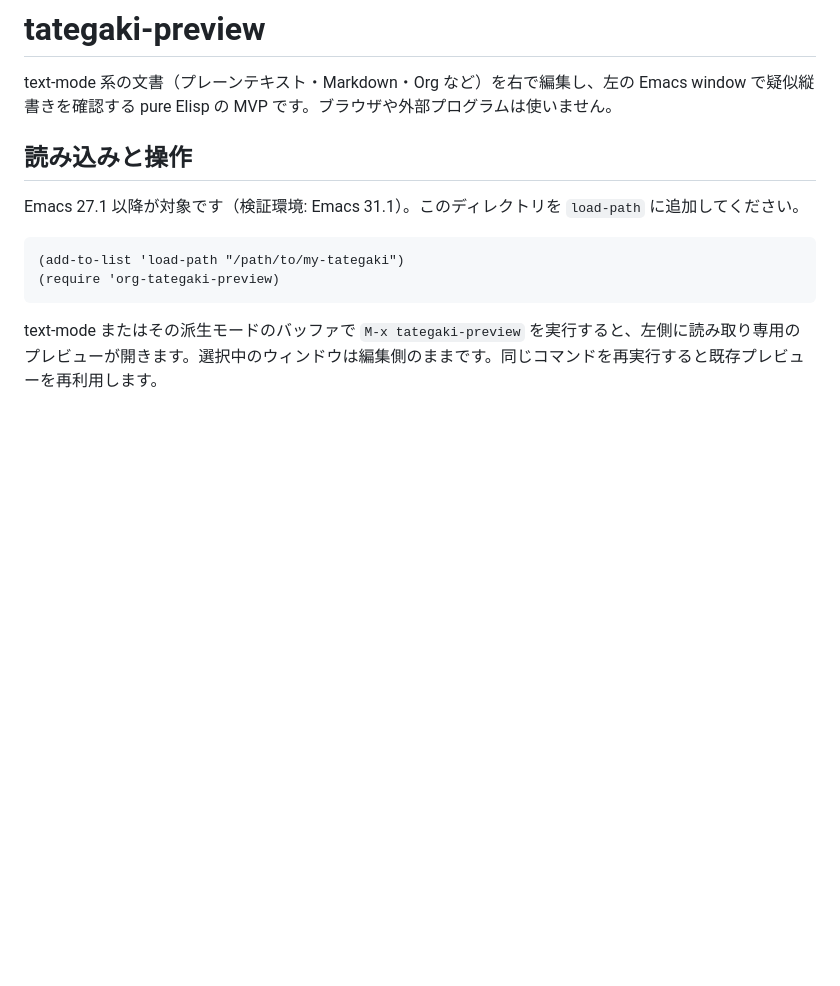
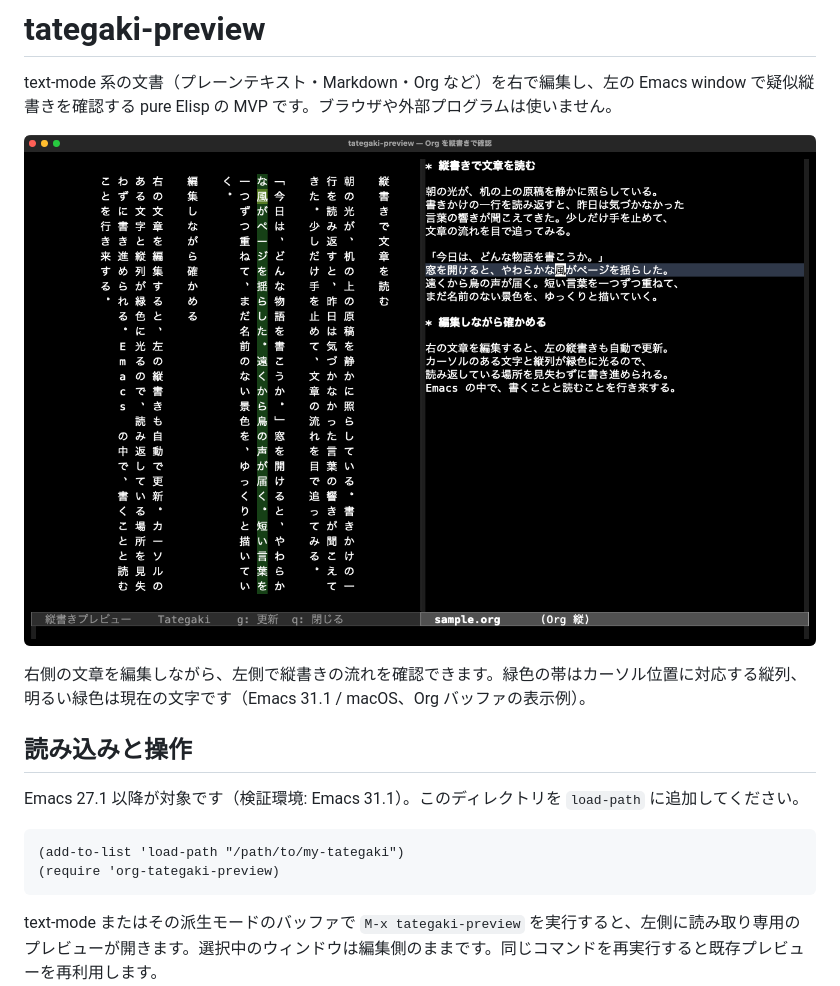
Before and after one commit to modeverv/my-tategaki, a Markdown page: README.md, the part around the change. Drawn GitHub-style; pictures changed too: docs/images/tategaki-preview.png (added); blank space fills up the shorter version.

Commit message:
docs: add tategaki preview screenshot to README

```diff
--- a/README.md
+++ b/README.md
@@ -1,6 +1,10 @@
 # tategaki-preview
 
 text-mode 系の文書（プレーンテキスト・Markdown・Org など）を右で編集し、左の Emacs window で疑似縦書きを確認する pure Elisp の MVP です。ブラウザや外部プログラムは使いません。
+
+![左に縦書きプレビュー、右にOrgの編集画面を表示したEmacs。カーソル位置に対応する文字と縦列が緑色で強調されている。](docs/images/tategaki-preview.png)
+
+右側の文章を編集しながら、左側で縦書きの流れを確認できます。緑色の帯はカーソル位置に対応する縦列、明るい緑色は現在の文字です（Emacs 31.1 / macOS、Org バッファの表示例）。
 
 ## 読み込みと操作
 
```
